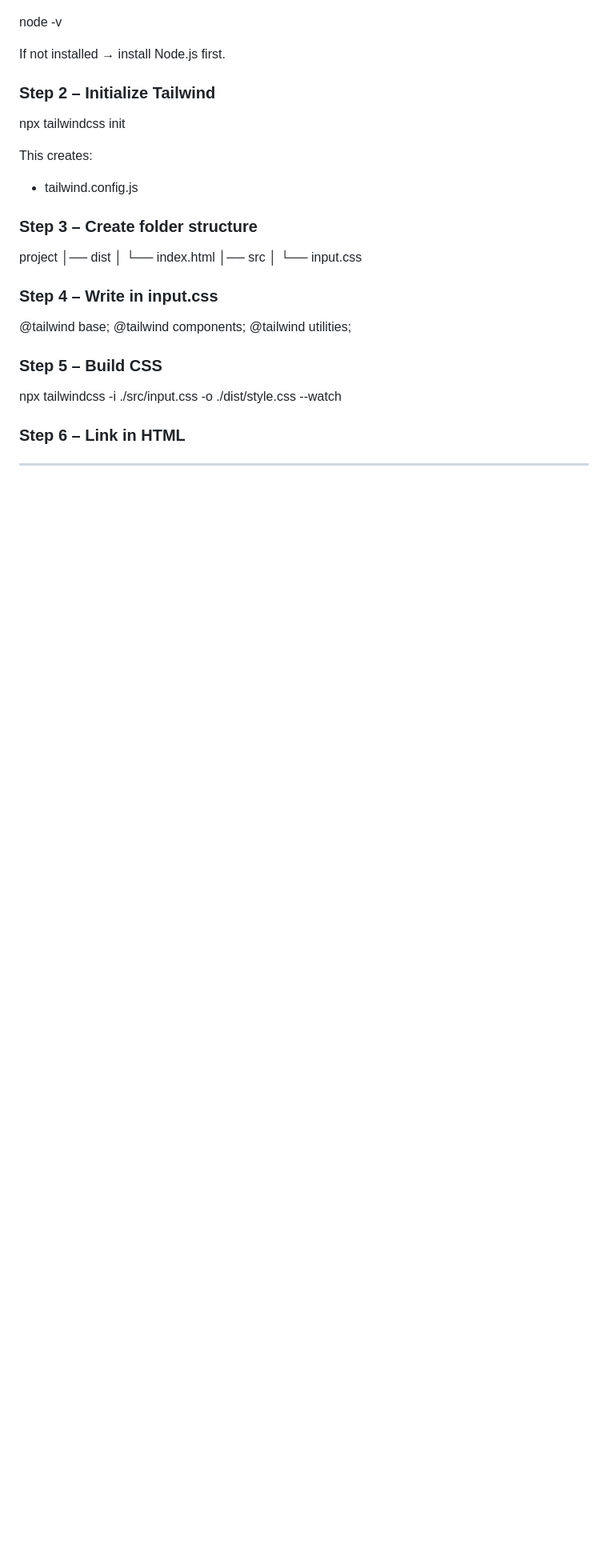
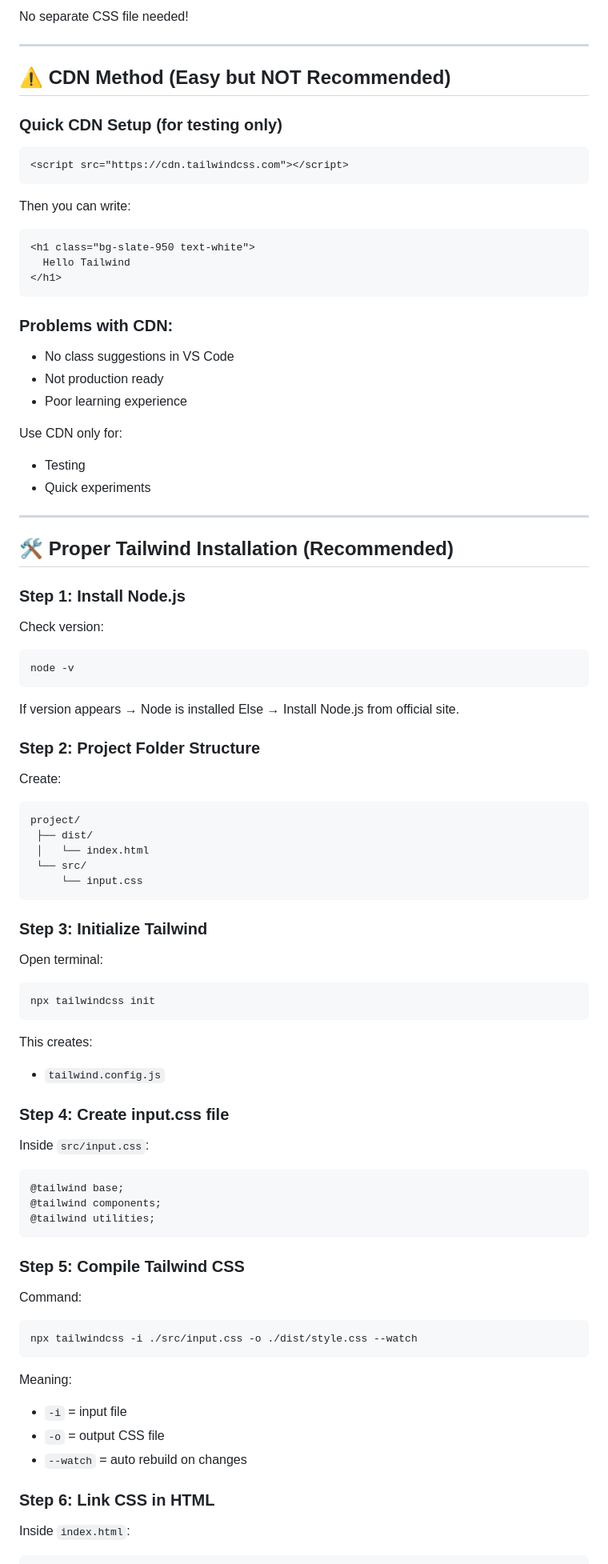
Before and after one commit to pratik-naik003/tailwind-css-start-to-end-, a Markdown page: README.md, the part around one of its changes. Shown at 80% size. Drawn GitHub-style; blank space fills up the shorter version.

````diff
--- a/README.md
+++ b/README.md
@@ -67,33 +160,100 @@ Tailwind gives more custom control.
+No separate CSS file needed!
+
+---
+
+## ⚠️ CDN Method (Easy but NOT Recommended)
+
+### Quick CDN Setup (for testing only)
+
+```html
+<script src="https://cdn.tailwindcss.com"></script>
+```
+
+Then you can write:
+
+```html
+<h1 class="bg-slate-950 text-white">
+  Hello Tailwind
+</h1>
+```
+
+### Problems with CDN:
+
+* No class suggestions in VS Code
+* Not production ready
+* Poor learning experience
+
+Use CDN only for:
+
+* Testing
+* Quick experiments
+
+---
+
+## 🛠️ Proper Tailwind Installation (Recommended)
+
+### Step 1: Install Node.js
+
+Check version:
+
+```bash
 node -v
+```
 
-If not installed → install Node.js first.
+If version appears → Node is installed
+Else → Install Node.js from official site.
 
-### Step 2 – Initialize Tailwind
+### Step 2: Project Folder Structure
 
+Create:
+
+```
+project/
+ ├── dist/
+ │   └── index.html
+ └── src/
+     └── input.css
+```
+
+### Step 3: Initialize Tailwind
+
+Open terminal:
+
+```bash
 npx tailwindcss init
+```
 
 This creates:
 
-* tailwind.config.js
+* `tailwind.config.js`
 
-### Step 3 – Create folder structure
+### Step 4: Create input.css file
 
-project
-│── dist
-│   └── index.html
-│── src
-│   └── input.css
+Inside `src/input.css`:
 
-### Step 4 – Write in input.css
-
+```css
 @tailwind base;
 @tailwind components;
 @tailwind utilities;
+```
 
-### Step 5 – Build CSS
+### Step 5: Compile Tailwind CSS
 
+Command:
+
+```bash
 npx tailwindcss -i ./src/input.css -o ./dist/style.css --watch
+```
 
-### Step 6 – Link in HTML
+Meaning:
 
+* `-i` = input file
+* `-o` = output CSS file
+* `--watch` = auto rebuild on changes
+
+### Step 6: Link CSS in HTML
+
+Inside `index.html`:
+
+```html
 <link rel="stylesheet" href="style.css">
````
Also changed, not shown: other parts of README.md (+307 -115 lines).
